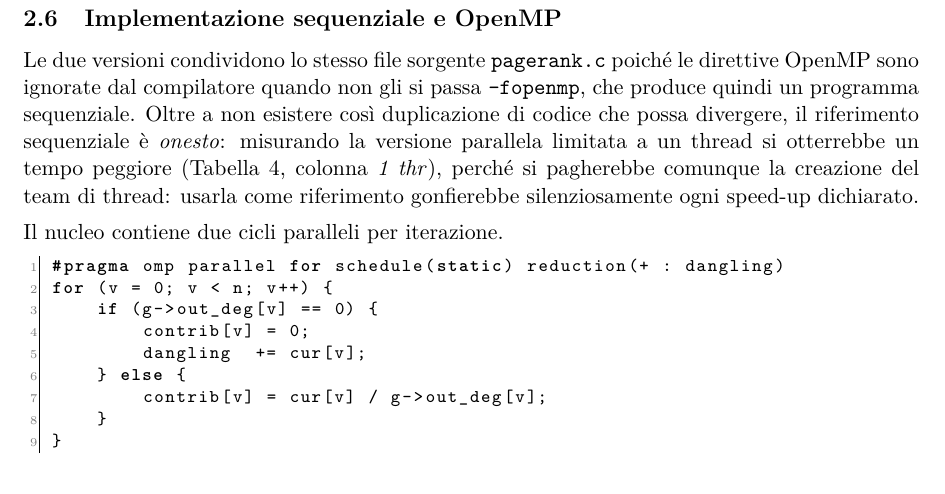
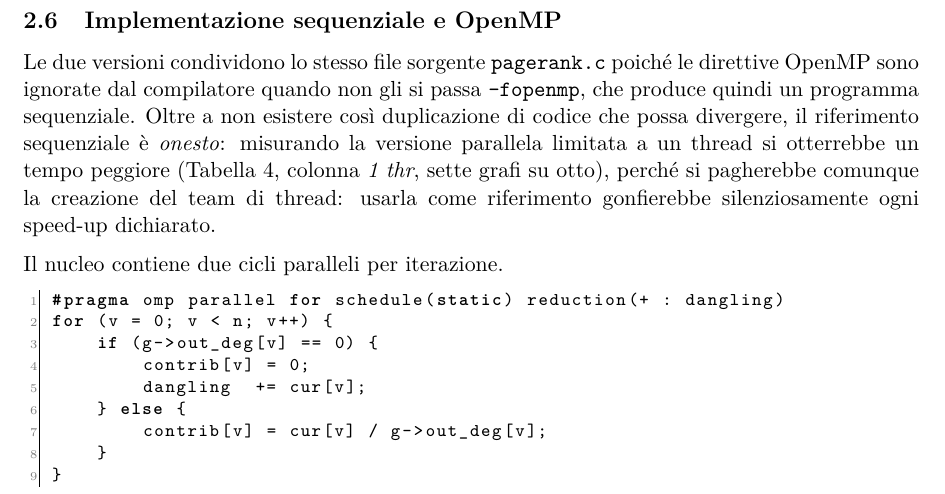
Before and after one commit to EmanueleCecchia/pagerank-openmp-cuda, a LaTeX document (relazione/relazione.tex): part of page 11 of 18 before the commit and part of page 11 of 19 after it, cut so that both start at the same text. Compiled offline with pdfLaTeX.

Commit message:
Di' in quanti grafi la build OpenMP a un thread e' piu' lenta
La frase sul riferimento sequenziale onesto rimanda alla colonna 1 thr della
Tabella 4, dove la build OpenMP a un thread e' piu' lenta della sequenziale
in sette grafi su otto; l'eccezione e' web-Stanford, con una differenza che
sta dentro la dispersione fra ripetizioni. Il conteggio dice a chi legge la
tabella cosa aspettarsi.

```diff
--- a/relazione/relazione.tex
+++ b/relazione/relazione.tex
@@ -699,7 +699,7 @@ direttive OpenMP sono ignorate dal compilatore quando non gli si passa
 esistere così duplicazione di codice che possa divergere,
 il riferimento sequenziale è \emph{onesto}: misurando la versione parallela
 limitata a un thread si otterrebbe un tempo peggiore
-(Tabella~\ref{tab:scaling}, colonna \emph{1 thr}), perché si pagherebbe
+(Tabella~\ref{tab:scaling}, colonna \emph{1 thr}, sette grafi su otto), perché si pagherebbe
 comunque la creazione del team di thread: usarla come riferimento
 gonfierebbe silenziosamente ogni speed-up dichiarato.
 
```
